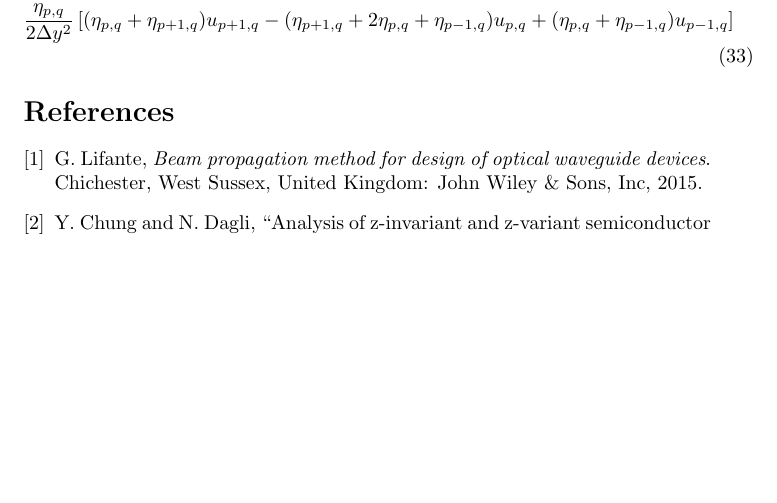
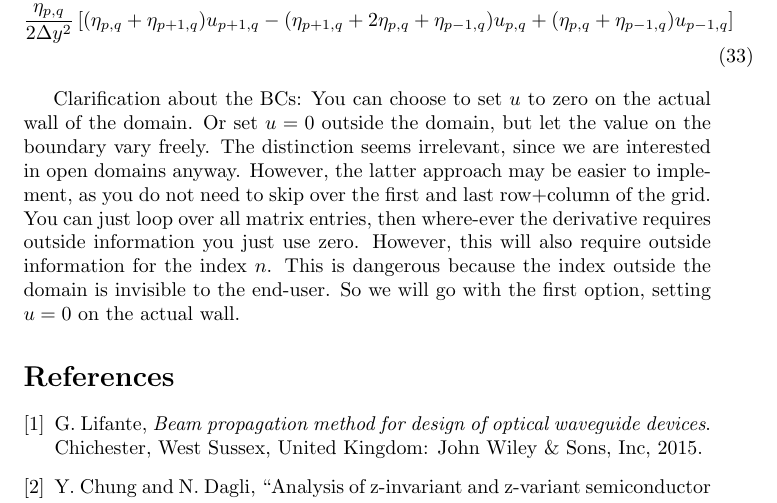
Before and after one commit to PlatinumMike/nazcaBPM, a LaTeX document (doc/derivation_bpm.tex): part of page 10 of 10, cut so that both start at the same text, the shorter picture padded with empty space. Compiled offline with pdfLaTeX.

Commit message:
Add note on BCs to docs

```diff
--- a/doc/derivation_bpm.tex
+++ b/doc/derivation_bpm.tex
@@ -318,6 +318,8 @@
 	\end{multline}
 
 
+	Clarification about the BCs: You can choose to set $u$ to zero on the actual wall of the domain. Or set $u=0$ outside the domain, but let the value on the boundary vary freely. The distinction seems irrelevant, since we are interested in open domains anyway. However, the latter approach may be easier to implement, as you do not need to skip over the first and last row+column of the grid. You can just loop over all matrix entries, then where-ever the derivative requires outside information you just use zero. However, this will also require outside information for the index $n$. This is dangerous because the index outside the domain is invisible to the end-user. So we will go with the first option, setting $u=0$ on the actual wall.
+
 
 	\bibliographystyle{ieeetr}
 	\bibliography{bibliography}
```
